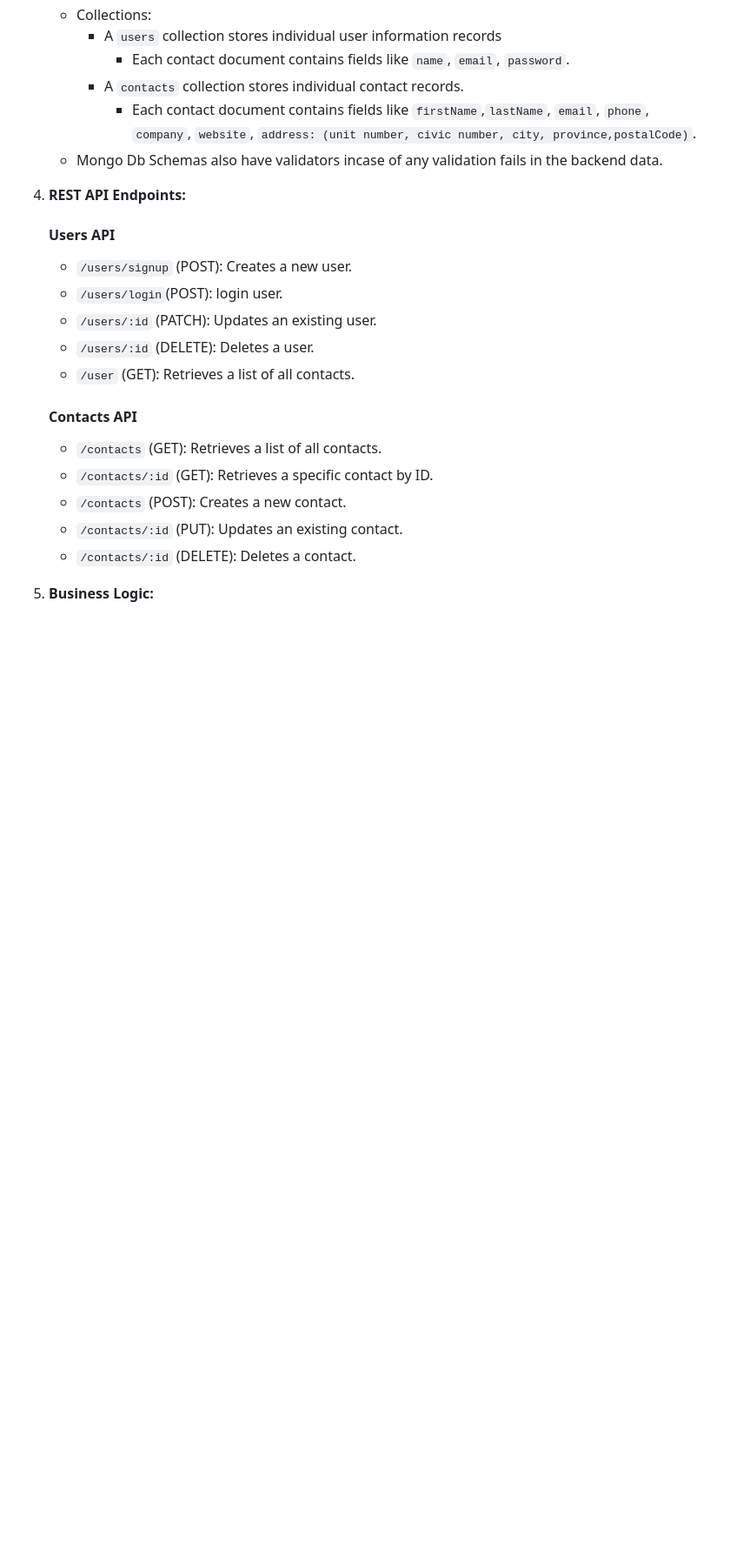
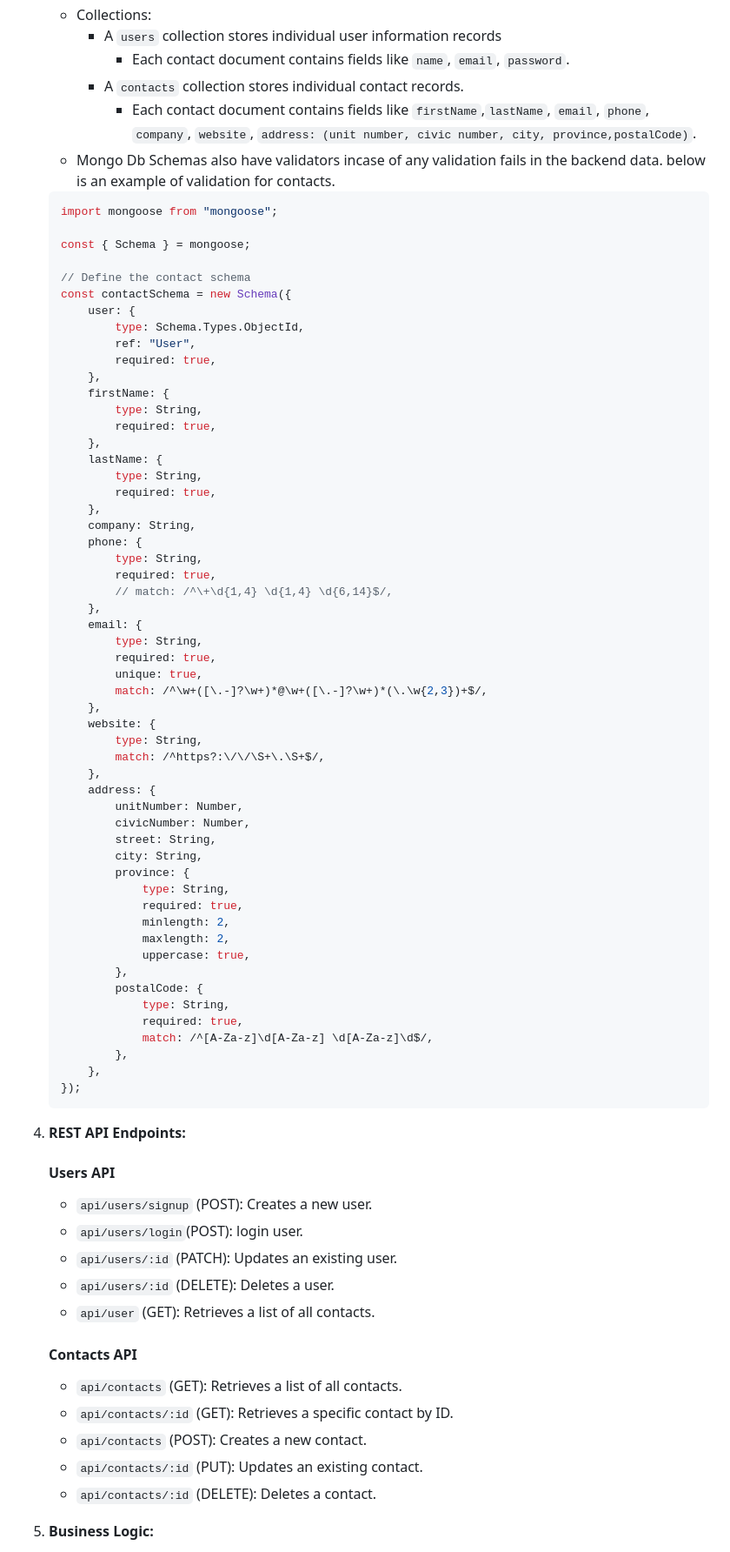
Before and after one commit to Iktisad/connexa, a Markdown page: DOC.md, the part around one of its changes. Shown at 87% size. GitHub-like rendering; blank space fills up the shorter version.

````diff
--- a/DOC.md
+++ b/DOC.md
@@ -55,25 +56,82 @@ The contact management app is designed to allow users to store, retrieve, and ma
             -   Each contact document contains fields like `name`, `email`, `password`.
         -   A `contacts` collection stores individual contact records.
             -   Each contact document contains fields like `firstName`,`lastName`, `email`, `phone`, `company`, `website`, `address: (unit number, civic number, city, province,postalCode)`.
-    -   Mongo Db Schemas also have validators incase of any validation fails in the backend data.
+    -   Mongo Db Schemas also have validators incase of any validation fails in the backend data. below is an example of validation for contacts.
+
+    ```js
+    import mongoose from "mongoose";
+
+    const { Schema } = mongoose;
+
+    // Define the contact schema
+    const contactSchema = new Schema({
+        user: {
+            type: Schema.Types.ObjectId,
+            ref: "User",
+            required: true,
+        },
+        firstName: {
+            type: String,
+            required: true,
+        },
+        lastName: {
+            type: String,
+            required: true,
+        },
+        company: String,
+        phone: {
+            type: String,
+            required: true,
+            // match: /^\+\d{1,4} \d{1,4} \d{6,14}$/,
+        },
+        email: {
+            type: String,
+            required: true,
+            unique: true,
+            match: /^\w+([\.-]?\w+)*@\w+([\.-]?\w+)*(\.\w{2,3})+$/,
+        },
+        website: {
+            type: String,
+            match: /^https?:\/\/\S+\.\S+$/,
+        },
+        address: {
+            unitNumber: Number,
+            civicNumber: Number,
+            street: String,
+            city: String,
+            province: {
+                type: String,
+                required: true,
+                minlength: 2,
+                maxlength: 2,
+                uppercase: true,
+            },
+            postalCode: {
+                type: String,
+                required: true,
+                match: /^[A-Za-z]\d[A-Za-z] \d[A-Za-z]\d$/,
+            },
+        },
+    });
+    ```
 
 4.  **REST API Endpoints:**
 
     #### Users API
 
-    -   `/users/signup` (POST): Creates a new user.
-    -   `/users/login`(POST): login user.
-    -   `/users/:id` (PATCH): Updates an existing user.
-    -   `/users/:id` (DELETE): Deletes a user.
-    -   `/user` (GET): Retrieves a list of all contacts.
+    -   `api/users/signup` (POST): Creates a new user.
+    -   `api/users/login`(POST): login user.
+    -   `api/users/:id` (PATCH): Updates an existing user.
+    -   `api/users/:id` (DELETE): Deletes a user.
+    -   `api/user` (GET): Retrieves a list of all contacts.
 
     #### Contacts API
 
-    -   `/contacts` (GET): Retrieves a list of all contacts.
-    -   `/contacts/:id` (GET): Retrieves a specific contact by ID.
-    -   `/contacts` (POST): Creates a new contact.
-    -   `/contacts/:id` (PUT): Updates an existing contact.
-    -   `/contacts/:id` (DELETE): Deletes a contact.
+    -   `api/contacts` (GET): Retrieves a list of all contacts.
+    -   `api/contacts/:id` (GET): Retrieves a specific contact by ID.
+    -   `api/contacts` (POST): Creates a new contact.
+    -   `api/contacts/:id` (PUT): Updates an existing contact.
+    -   `api/contacts/:id` (DELETE): Deletes a contact.
 
 5.  **Business Logic:**
 
````
Also changed, not shown: other parts of DOC.md (+59 -18 lines).
